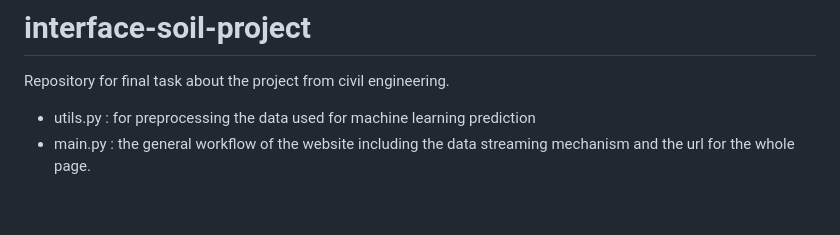
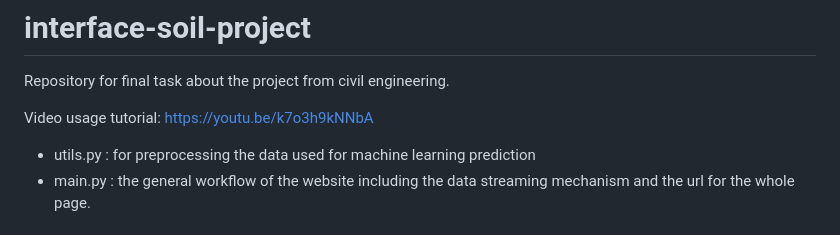
Before and after one commit to Soplanz/interface-soil-project, a Markdown page: README.md, the part around the change. Drawn GitHub-style; blank space fills up the shorter version.

```diff
--- a/README.md
+++ b/README.md
@@ -1,5 +1,7 @@
 # interface-soil-project
 Repository for final task about the project from civil engineering.
+
+Video usage tutorial: https://youtu.be/k7o3h9kNNbA
 
 * utils.py : for preprocessing the data used for machine learning prediction
 * main.py  : the general workflow of the website including the data streaming mechanism and the url for the whole page.
```
